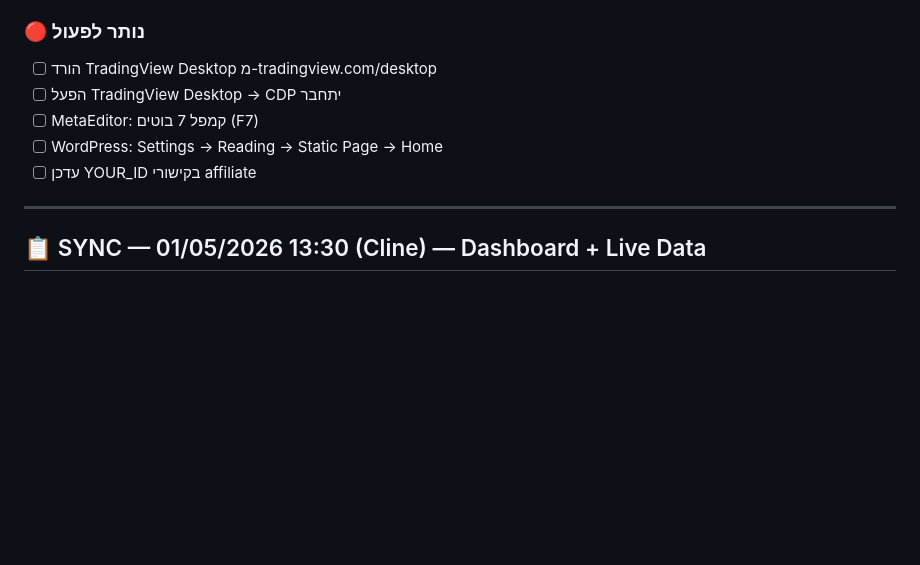
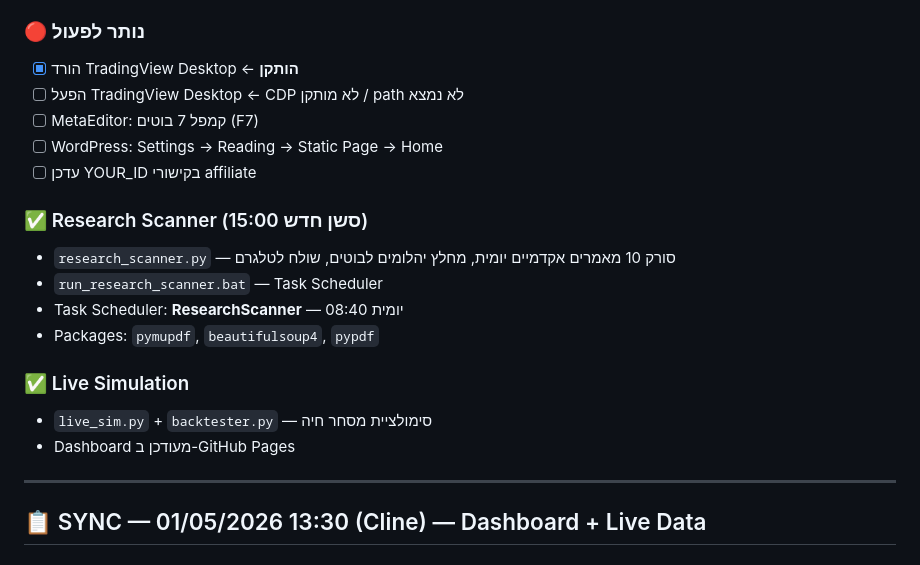
Before and after one commit to botbikamordehai2-sketch/ai-commerce, a Markdown page: MASTER_CONTEXT.md, the part around the change. GitHub-like rendering; blank space fills up the shorter version.

Commit message:
01/05/2026 15:15 — SYNC: Research Scanner (08:40 daily), Live Simulation (live_sim + backtester), TV Desktop installed, Dashboard updated

```diff
--- a/MASTER_CONTEXT.md
+++ b/MASTER_CONTEXT.md
@@ -502,11 +502,21 @@ Portfolio_Manager → מעדכן PORTFOLIO_LOCKED
 **MCP Config:** `C:\Users\gfdh5555\.claude\mcp.json` — server: tradingview
 
 ### 🔴 נותר לפעול
-- [ ] הורד TradingView Desktop מ-tradingview.com/desktop
-- [ ] הפעל TradingView Desktop → CDP יתחבר
+- [x] הורד TradingView Desktop ← **הותקן**
+- [ ] הפעל TradingView Desktop ← CDP לא מותקן / path לא נמצא
 - [ ] MetaEditor: קמפל 7 בוטים (F7)
 - [ ] WordPress: Settings → Reading → Static Page → Home
 - [ ] עדכן YOUR_ID בקישורי affiliate
+
+### ✅ Research Scanner (סשן חדש 15:00)
+- `research_scanner.py` — סורק 10 מאמרים אקדמיים יומית, מחלץ יהלומים לבוטים, שולח לטלגרם
+- `run_research_scanner.bat` — Task Scheduler
+- Task Scheduler: **ResearchScanner** — 08:40 יומית
+- Packages: `pymupdf`, `beautifulsoup4`, `pypdf`
+
+### ✅ Live Simulation
+- `live_sim.py` + `backtester.py` — סימולציית מסחר חיה
+- Dashboard מעודכן ב-GitHub Pages
 
 ---
 
```
